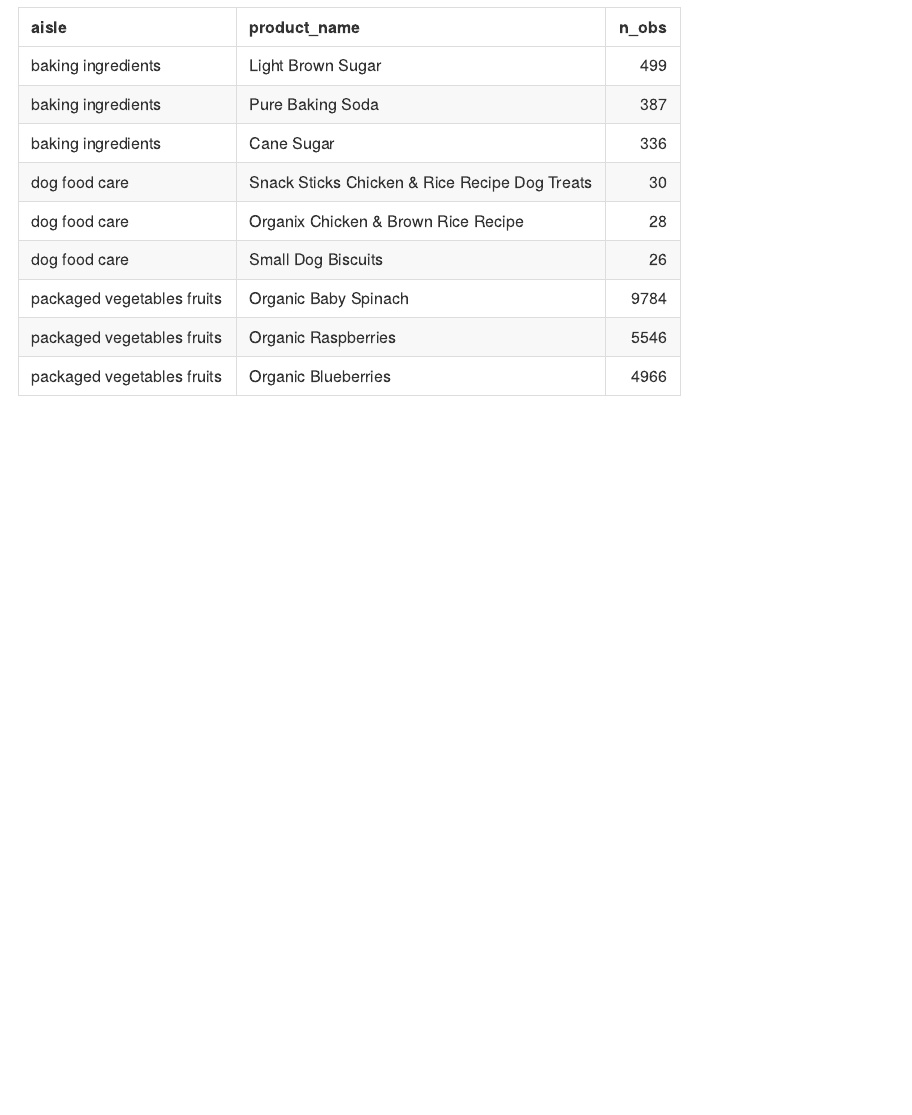
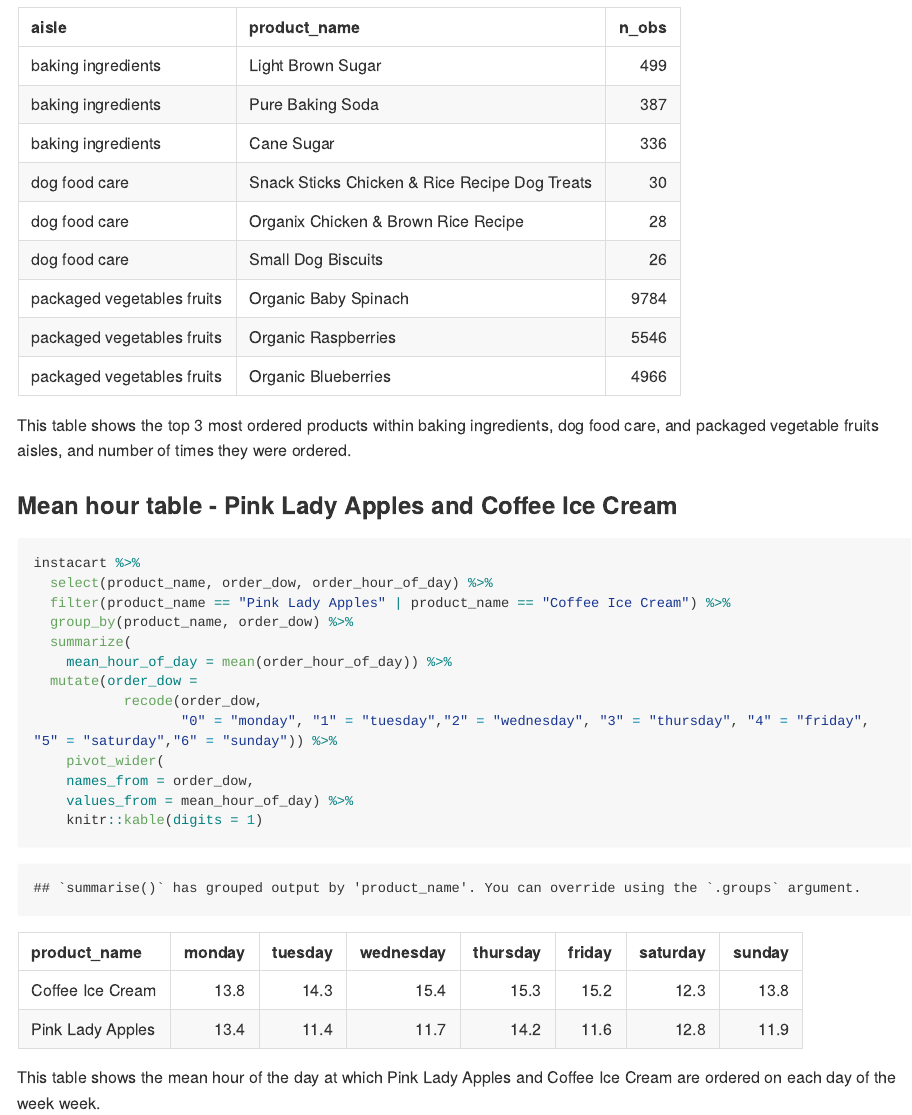
Before and after one commit to cmobley1/p8105_hw3_cm4070, an R Markdown document (p8105_hw3_cm4070.Rmd): the page in a window 1100 px wide, from 2470 px down. The pictures show the output file p8105_hw3_cm4070.md that the author committed with the source, drawn offline in the style of GitHub; long lines of code are wrapped.

Commit message:
Table for hours of ice cream and apples

````diff
--- a/p8105_hw3_cm4070.Rmd
+++ b/p8105_hw3_cm4070.Rmd
@@ -66,6 +66,29 @@
   summarize(n_obs = n()) %>%
   arrange(desc(n_obs)) %>%
   slice(1:3) %>%
-  knitr::kable(digits = 1))
-  popular_items
+  knitr::kable(digits = 1)
+popular_items
 ```
+
+This table shows the top 3 most ordered products within baking ingredients, dog food care, and packaged vegetable fruits aisles, and number of times they were ordered.
+
+### Mean hour table - Pink Lady Apples and Coffee Ice Cream
+
+```{r}
+instacart %>%
+  select(product_name, order_dow, order_hour_of_day) %>%
+  filter(product_name == "Pink Lady Apples" | product_name == "Coffee Ice Cream") %>%
+  group_by(product_name, order_dow) %>%
+  summarize(
+    mean_hour_of_day = mean(order_hour_of_day)) %>%
+  mutate(order_dow =
+           recode(order_dow,
+                  "0" = "monday", "1" = "tuesday","2" = "wednesday", "3" = "thursday", "4" = "friday", "5" = "saturday","6" = "sunday")) %>%
+    pivot_wider(
+    names_from = order_dow,
+    values_from = mean_hour_of_day) %>%
+    knitr::kable(digits = 1)
+```
+
+This table shows the mean hour of the day at which Pink Lady Apples and Coffee Ice Cream are
+ordered  on each day of the week.
````
Also changed, not shown: p8105_hw3_cm4070.md.
